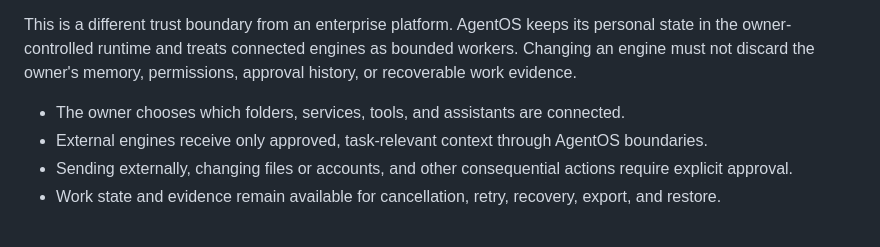
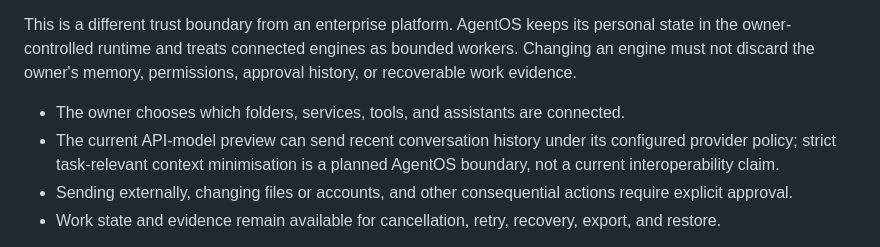
Before and after one commit to Jongtae/personal-agentos, a Markdown page: README.md, the part around the change. GitHub-like rendering.

Commit message:
docs: qualify external context boundary

```diff
--- a/README.md
+++ b/README.md
@@ -15,7 +15,7 @@ The owner asks for an outcome, not a sequence of integrations. AgentOS can selec
 This is a different trust boundary from an enterprise platform. AgentOS keeps its personal state in the owner-controlled runtime and treats connected engines as bounded workers. Changing an engine must not discard the owner's memory, permissions, approval history, or recoverable work evidence.
 
 - The owner chooses which folders, services, tools, and assistants are connected.
-- External engines receive only approved, task-relevant context through AgentOS boundaries.
+- The current API-model preview can send recent conversation history under its configured provider policy; strict task-relevant context minimisation is a planned AgentOS boundary, not a current interoperability claim.
 - Sending externally, changing files or accounts, and other consequential actions require explicit approval.
 - Work state and evidence remain available for cancellation, retry, recovery, export, and restore.
 
```
Also changed, not shown: README.ko.md (+1 -1 lines).
